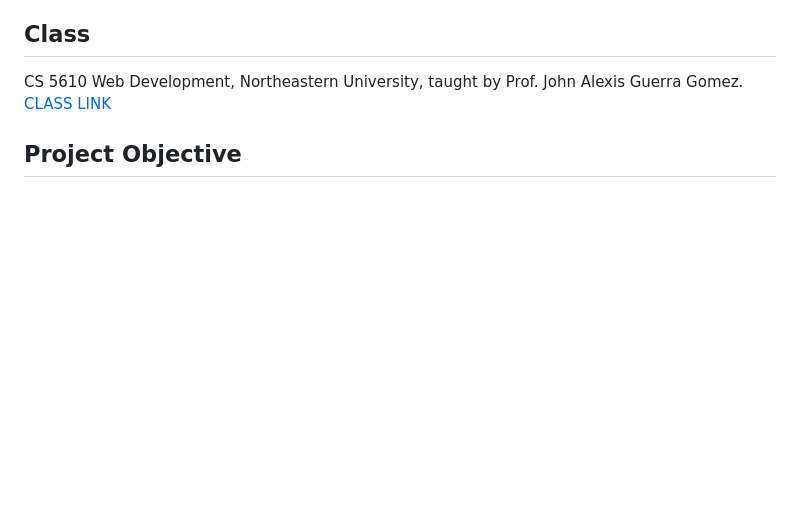
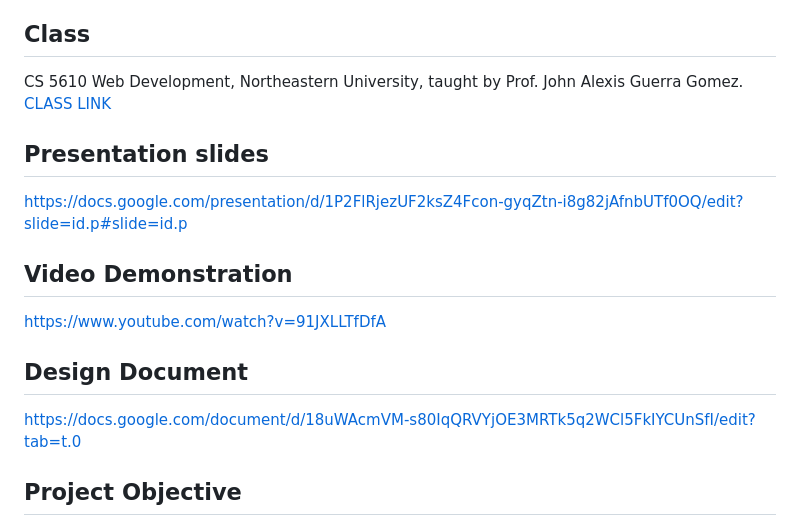
Before and after one commit to tekstrom11/DONTCITEME, a Markdown page: README.md, the part around the change. Drawn GitHub-style; blank space fills up the shorter version.

Commit message:
Update README with additional resources
Added links to presentation slides, video demonstration, and design document.

```diff
--- a/README.md
+++ b/README.md
@@ -16,6 +16,15 @@ _(Hosted on a free tier, so the first load after a period of inactivity can take
 
 CS 5610 Web Development, Northeastern University, taught by Prof. John Alexis Guerra Gomez.
 [CLASS LINK](https://johnguerra.co/classes/webDevelopment_online_fall_2026/)
+
+## Presentation slides
+https://docs.google.com/presentation/d/1P2FlRjezUF2ksZ4Fcon-gyqZtn-i8g82jAfnbUTf0OQ/edit?slide=id.p#slide=id.p
+
+## Video Demonstration
+https://www.youtube.com/watch?v=91JXLLTfDfA
+
+## Design Document
+https://docs.google.com/document/d/18uWAcmVM-s80IqQRVYjOE3MRTk5q2WCl5FkIYCUnSfI/edit?tab=t.0
 
 ## Project Objective
 
```
